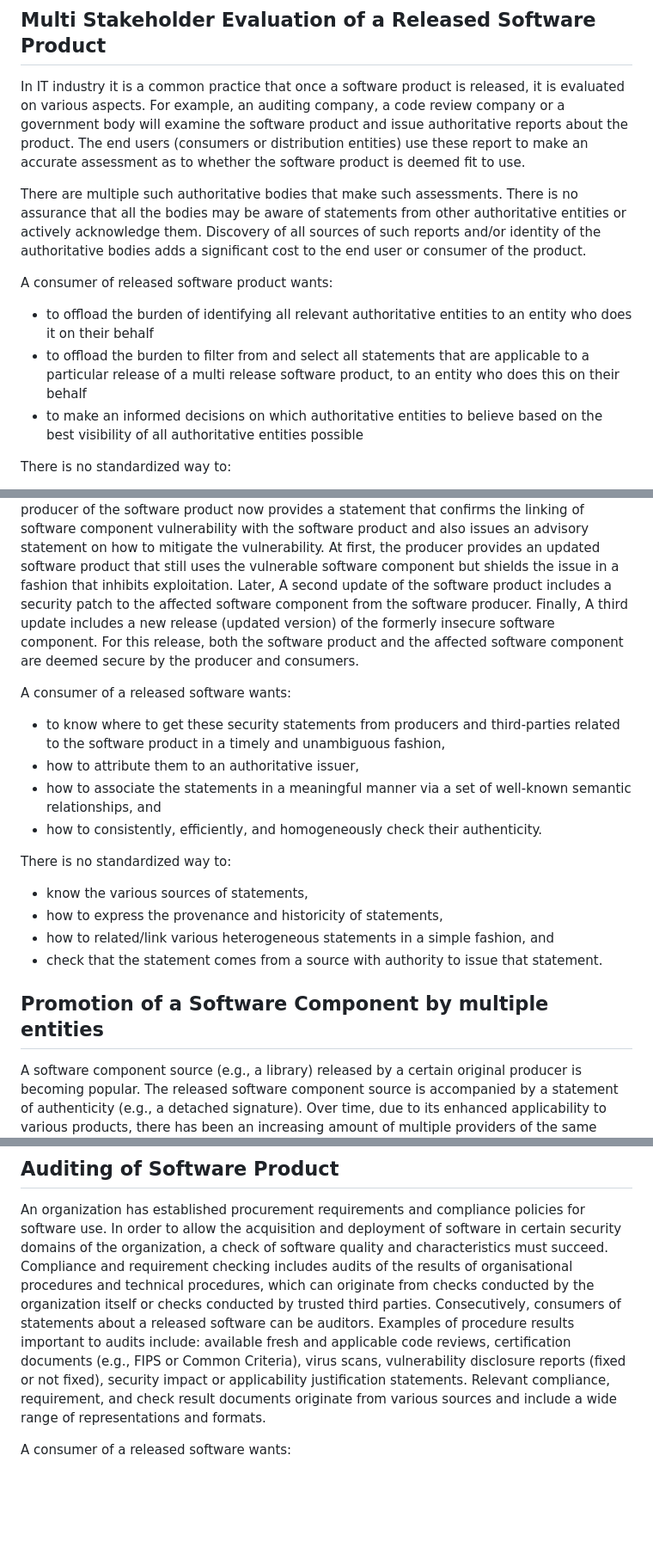
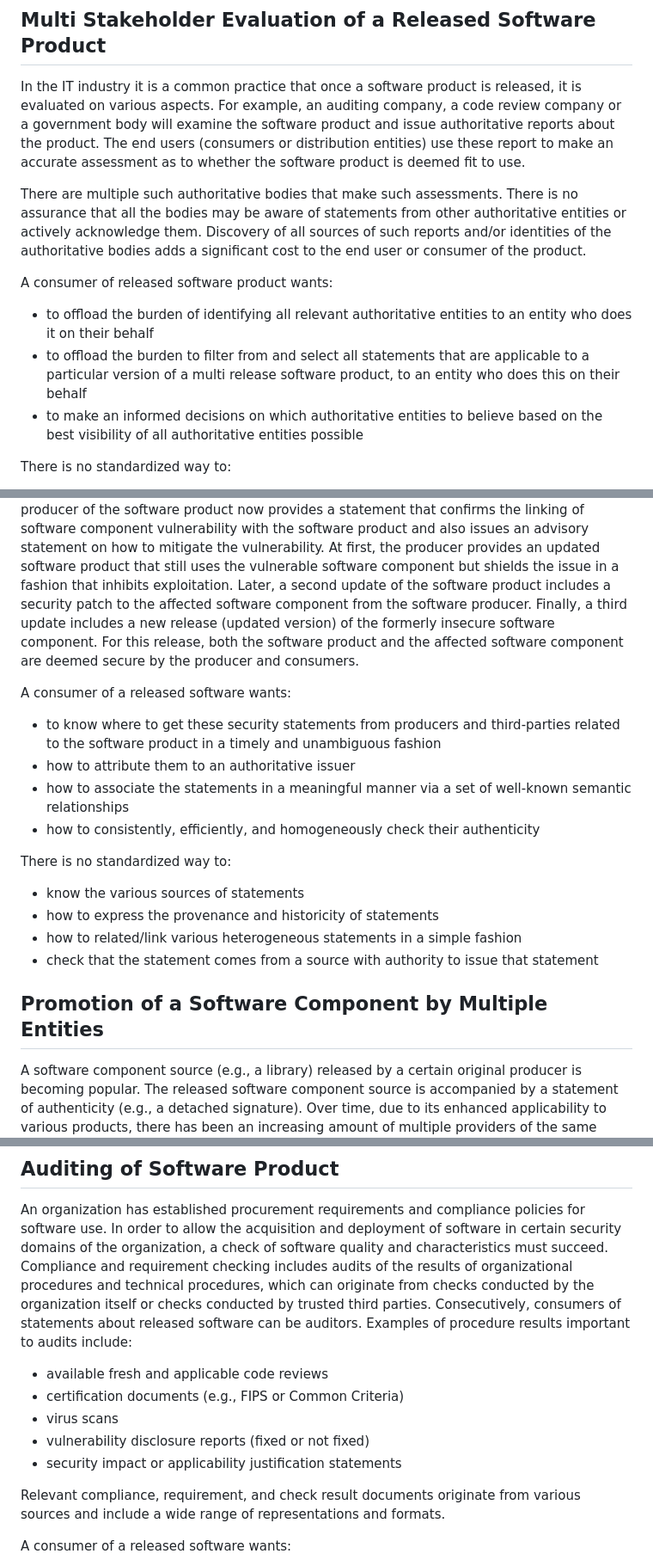
Before and after one commit to yogeshbdeshpande/draft-ietf-scitt-software-use-cases, a Markdown page: draft-ietf-scitt-software-use-cases.md, 3 parts joined by grey strips. Shown: that part at 86% size. Drawn GitHub-style; blank space fills up the shorter version.

```diff
--- a/draft-ietf-scitt-software-use-cases.md
+++ b/draft-ietf-scitt-software-use-cases.md
@@ -149,18 +149,18 @@ There is no standardized way to:
 
 ## Multi Stakeholder Evaluation of a Released Software Product
 
-In IT industry it is a common practice that once a software product is released, it is evaluated on various aspects.
+In the IT industry it is a common practice that once a software product is released, it is evaluated on various aspects.
 For example, an auditing company, a code review company or a government body will examine the software product and issue authoritative reports about the product.
 The end users (consumers or distribution entities) use these report to make an accurate assessment as to whether the software product is deemed fit to use.
 
 There are multiple such authoritative bodies that make such assessments.
 There is no assurance that all the bodies may be aware of statements from other authoritative entities or actively acknowledge them.
-Discovery of all sources of such reports and/or identity of the authoritative bodies adds a significant cost to the end user or consumer of the product.
+Discovery of all sources of such reports and/or identities of the authoritative bodies adds a significant cost to the end user or consumer of the product.
 
 A consumer of released software product wants:
 
 * to offload the burden of identifying all relevant authoritative entities to an entity who does it on their behalf
-* to offload the burden to filter from and select all statements that are applicable to a particular release of a multi release software product, to an entity who does this on their behalf
+* to offload the burden to filter from and select all statements that are applicable to a particular version of a multi release software product, to an entity who does this on their behalf
 * to make an informed decisions on which authoritative entities to believe based on the best visibility of all authoritative entities possible
 
 There is no standardized way to:
@@ -183,25 +183,25 @@ Initially a particular analysis can identify itself as a simple weakness in a so
 Over a period of time, a statement from another third-party illustrates that the weakness is exposed in the same software component in a way that it is an exploitable vulnerability.
 The producer of the software product now provides a statement that confirms the linking of software component vulnerability with the software product and also issues an advisory statement on how to mitigate the vulnerability.
 At first, the producer provides an updated software product that still uses the vulnerable software component but shields the issue in a fashion that inhibits exploitation.
-Later, A second update of the software product includes a security patch to the affected software component from the software producer.
-Finally, A third update includes a new release (updated version) of the formerly insecure software component.
+Later, a second update of the software product includes a security patch to the affected software component from the software producer.
+Finally, a third update includes a new release (updated version) of the formerly insecure software component.
 For this release, both the software product and the affected software component are deemed secure by the producer and consumers.
 
 A consumer of a released software wants:
 
-* to know where to get these security statements from producers and third-parties related to the software product in a timely and unambiguous fashion,
-* how to attribute them to an authoritative issuer,
-* how to associate the statements in a meaningful manner via a set of well-known semantic relationships, and
-* how to consistently, efficiently, and homogeneously check their authenticity.
+* to know where to get these security statements from producers and third-parties related to the software product in a timely and unambiguous fashion
+* how to attribute them to an authoritative issuer
+* how to associate the statements in a meaningful manner via a set of well-known semantic relationships
+* how to consistently, efficiently, and homogeneously check their authenticity
 
 There is no standardized way to:
 
-* know the various sources of statements,
-* how to express the provenance and historicity of statements,
-* how to related/link various heterogeneous statements in a simple fashion, and
-* check that the statement comes from a source with authority to issue that statement.
+* know the various sources of statements
+* how to express the provenance and historicity of statements
+* how to related/link various heterogeneous statements in a simple fashion
+* check that the statement comes from a source with authority to issue that statement
 
-## Promotion of a Software Component by multiple entities
+## Promotion of a Software Component by Multiple Entities
 
 A software component source (e.g., a library) released by a certain original producer is becoming popular.
 The released software component source is accompanied by a statement of authenticity (e.g., a detached signature).
@@ -256,9 +256,16 @@ There is no standardized way to:
 
 An organization has established procurement requirements and compliance policies for software use.
 In order to allow the acquisition and deployment of software in certain security domains of the organization, a check of software quality and characteristics must succeed.
-Compliance and requirement checking includes audits of the results of organisational procedures and technical procedures, which can originate from checks conducted by the organization itself or checks conducted by trusted third parties.
-Consecutively, consumers of statements about a released software can be auditors.
-Examples of procedure results important to audits include: available fresh and applicable code reviews, certification documents (e.g., FIPS or Common Criteria), virus scans, vulnerability disclosure reports (fixed or not fixed), security impact or applicability justification statements.
+Compliance and requirement checking includes audits of the results of organizational procedures and technical procedures, which can originate from checks conducted by the organization itself or checks conducted by trusted third parties.
+Consecutively, consumers of statements about released software can be auditors.
+Examples of procedure results important to audits include:
+
+* available fresh and applicable code reviews
+* certification documents (e.g., FIPS or Common Criteria)
+* virus scans
+* vulnerability disclosure reports (fixed or not fixed)
+* security impact or applicability justification statements
+
 Relevant compliance, requirement, and check result documents originate from various sources and include a wide range of representations and formats.
 
 A consumer of a released software wants:
```
Also changed, not shown: other parts of draft-ietf-scitt-software-use-cases.md (+15 -15 lines).
